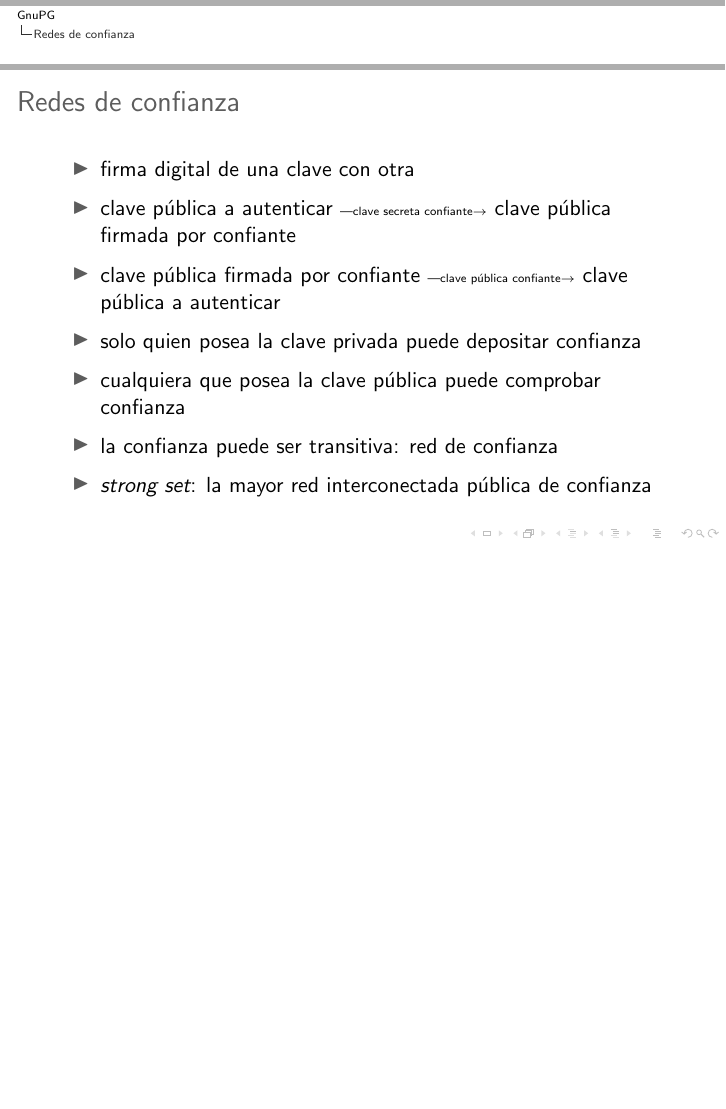
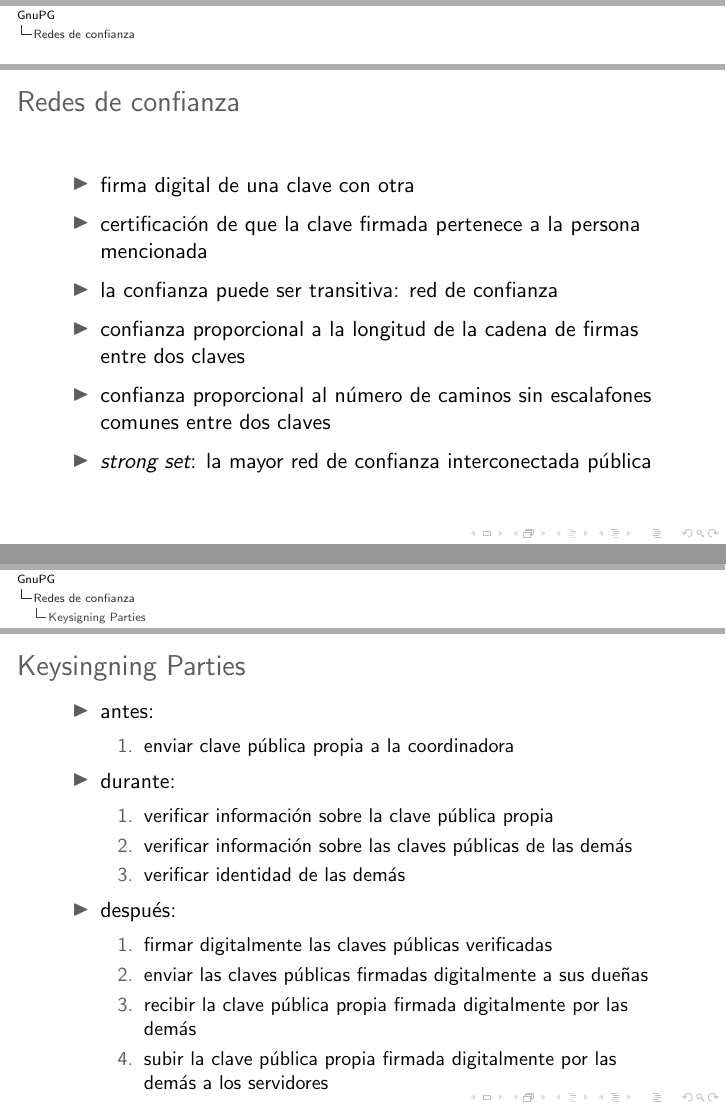
Before and after one commit to umazalakain/gpg-introduction, LaTeX slides (talk.tex): page 7 of 8 before the commit and pages 7 and 8 of 9 after it, the two joined at a grey line, the shorter picture padded with empty space. Compiled offline with pdfLaTeX.

Commit message:
Complete sections about the web of trust and keysigning parties

```diff
--- a/talk.tex
+++ b/talk.tex
@@ -89,14 +89,40 @@
 \frametitle{Redes de confianza}
 \begin{itemize}
     \item firma digital de una clave con otra
-    \item clave pública a autenticar {\tiny ---clave secreta
-        confiante$\rightarrow$} clave pública firmada por confiante
-    \item clave pública firmada por confiante {\tiny ---clave pública
-        confiante$\rightarrow$} clave pública a autenticar
-    \item solo quien posea la clave privada puede depositar confianza
-    \item cualquiera que posea la clave pública puede comprobar confianza
+    \item certificación de que la clave firmada pertenece a la persona
+        mencionada
     \item la confianza puede ser transitiva: red de confianza
-    \item \emph{strong set}: la mayor red interconectada pública de confianza
+    \item confianza proporcional a la longitud de la cadena de firmas entre dos
+        claves
+    \item confianza proporcional al número de caminos sin escalafones comunes
+        entre dos claves
+    \item \emph{strong set}: la mayor red de confianza interconectada pública
+\end{itemize}
+\end{frame}
+
+
+\subsection{Keysigning Parties}
+\begin{frame}
+\frametitle{Keysingning Parties}
+\begin{itemize}
+    \item antes:
+        \begin{enumerate}
+            \item enviar clave pública propia a la coordinadora
+        \end{enumerate}
+    \item durante:
+        \begin{enumerate}
+            \item verificar información sobre la clave pública propia
+            \item verificar información sobre las claves públicas de las demás
+            \item verificar identidad de las demás
+        \end{enumerate}
+    \item después:
+        \begin{enumerate}
+            \item firmar digitalmente las claves públicas verificadas
+            \item enviar las claves públicas firmadas digitalmente a sus dueñas
+            \item recibir la clave pública propia firmada digitalmente por las demás
+            \item subir la clave pública propia firmada digitalmente por las
+                demás a los servidores
+        \end{enumerate}
 \end{itemize}
 \end{frame}
 
```
Also changed, not shown: talk.tex (2 more changed lines).
